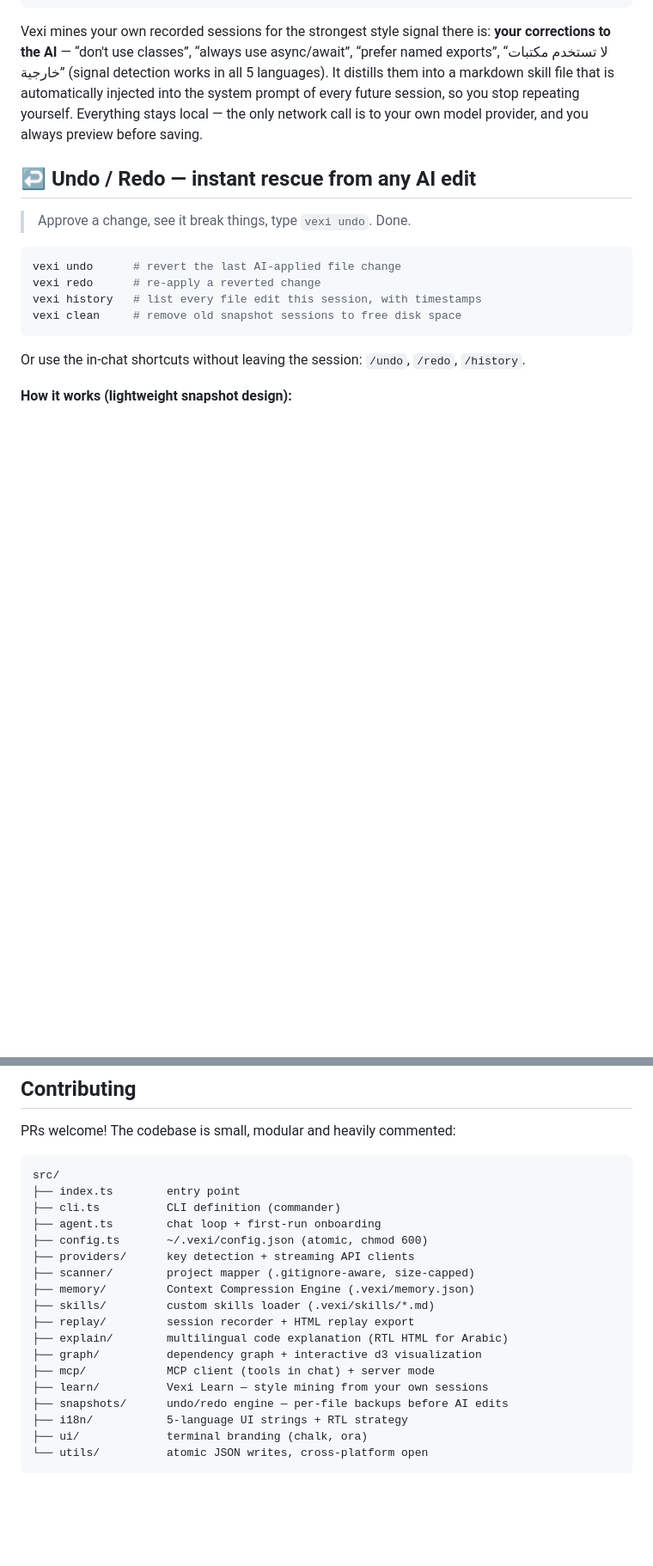
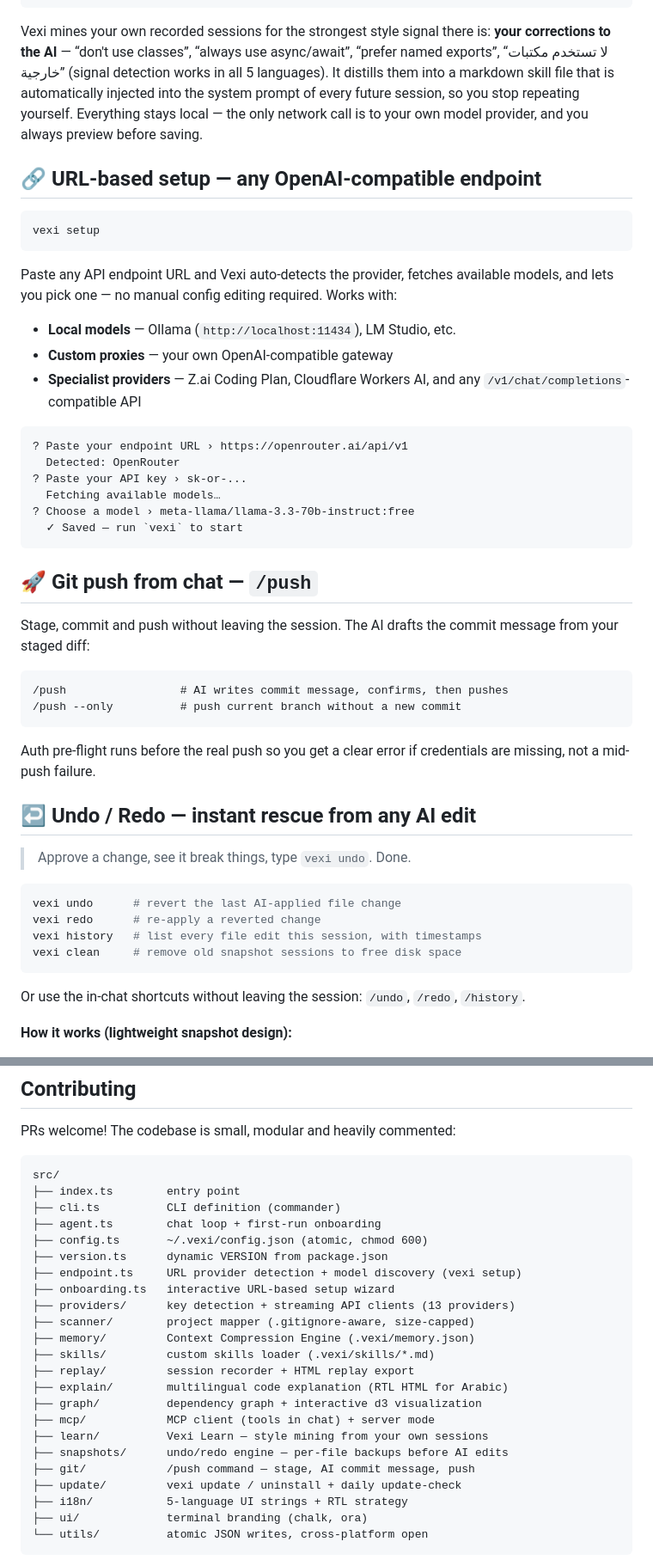
Before and after one commit to Elomami1976/vexi, a Markdown page: README.md, 2 parts joined by grey strips. Shown at 86% size. Rendered like a GitHub page; blank space fills up the shorter version.

Commit message:
docs: update README for v0.8.0 (setup, /push, 13 providers, roadmap)
Co-Authored-By: Claude Sonnet 4.6 <noreply@anthropic.com>

````diff
--- a/README.md
+++ b/README.md
@@ -319,6 +324,38 @@ session, so you stop repeating yourself. Everything stays local — the only
 network call is to your own model provider, and you always preview before
 saving.
 
+## 🔗 URL-based setup — any OpenAI-compatible endpoint
+
+```bash
+vexi setup
+```
+
+Paste any API endpoint URL and Vexi auto-detects the provider, fetches available models, and lets you pick one — no manual config editing required. Works with:
+
+- **Local models** — Ollama (`http://localhost:11434`), LM Studio, etc.
+- **Custom proxies** — your own OpenAI-compatible gateway
+- **Specialist providers** — Z.ai Coding Plan, Cloudflare Workers AI, and any `/v1/chat/completions`-compatible API
+
+```
+? Paste your endpoint URL › https://openrouter.ai/api/v1
+  Detected: OpenRouter
+? Paste your API key › sk-or-...
+  Fetching available models…
+? Choose a model › meta-llama/llama-3.3-70b-instruct:free
+  ✓ Saved — run `vexi` to start
+```
+
+## 🚀 Git push from chat — `/push`
+
+Stage, commit and push without leaving the session. The AI drafts the commit message from your staged diff:
+
+```
+/push                 # AI writes commit message, confirms, then pushes
+/push --only          # push current branch without a new commit
+```
+
+Auth pre-flight runs before the real push so you get a clear error if credentials are missing, not a mid-push failure.
+
 ## ↩️ Undo / Redo — instant rescue from any AI edit
 
 > Approve a change, see it break things, type `vexi undo`. Done.
@@ -388,7 +430,10 @@ src/
 ├── cli.ts          CLI definition (commander)
 ├── agent.ts        chat loop + first-run onboarding
 ├── config.ts       ~/.vexi/config.json (atomic, chmod 600)
-├── providers/      key detection + streaming API clients
+├── version.ts      dynamic VERSION from package.json
+├── endpoint.ts     URL provider detection + model discovery (vexi setup)
+├── onboarding.ts   interactive URL-based setup wizard
+├── providers/      key detection + streaming API clients (13 providers)
 ├── scanner/        project mapper (.gitignore-aware, size-capped)
 ├── memory/         Context Compression Engine (.vexi/memory.json)
 ├── skills/         custom skills loader (.vexi/skills/*.md)
@@ -398,6 +443,8 @@ src/
 ├── mcp/            MCP client (tools in chat) + server mode
 ├── learn/          Vexi Learn — style mining from your own sessions
 ├── snapshots/      undo/redo engine — per-file backups before AI edits
+├── git/            /push command — stage, AI commit message, push
+├── update/         vexi update / uninstall + daily update-check
 ├── i18n/           5-language UI strings + RTL strategy
 ├── ui/             terminal branding (chalk, ora)
 └── utils/          atomic JSON writes, cross-platform open
````
Also changed, not shown: other parts of README.md (+11 -1 lines).
